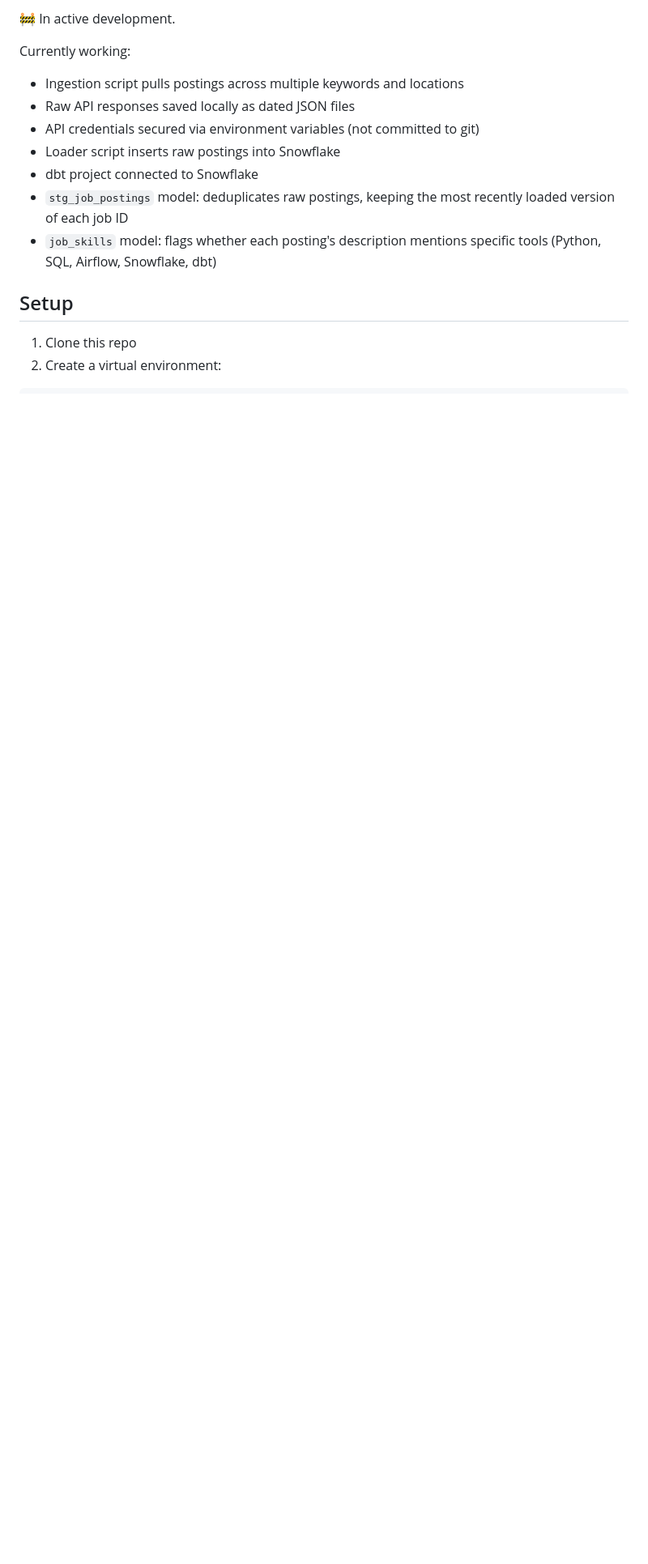
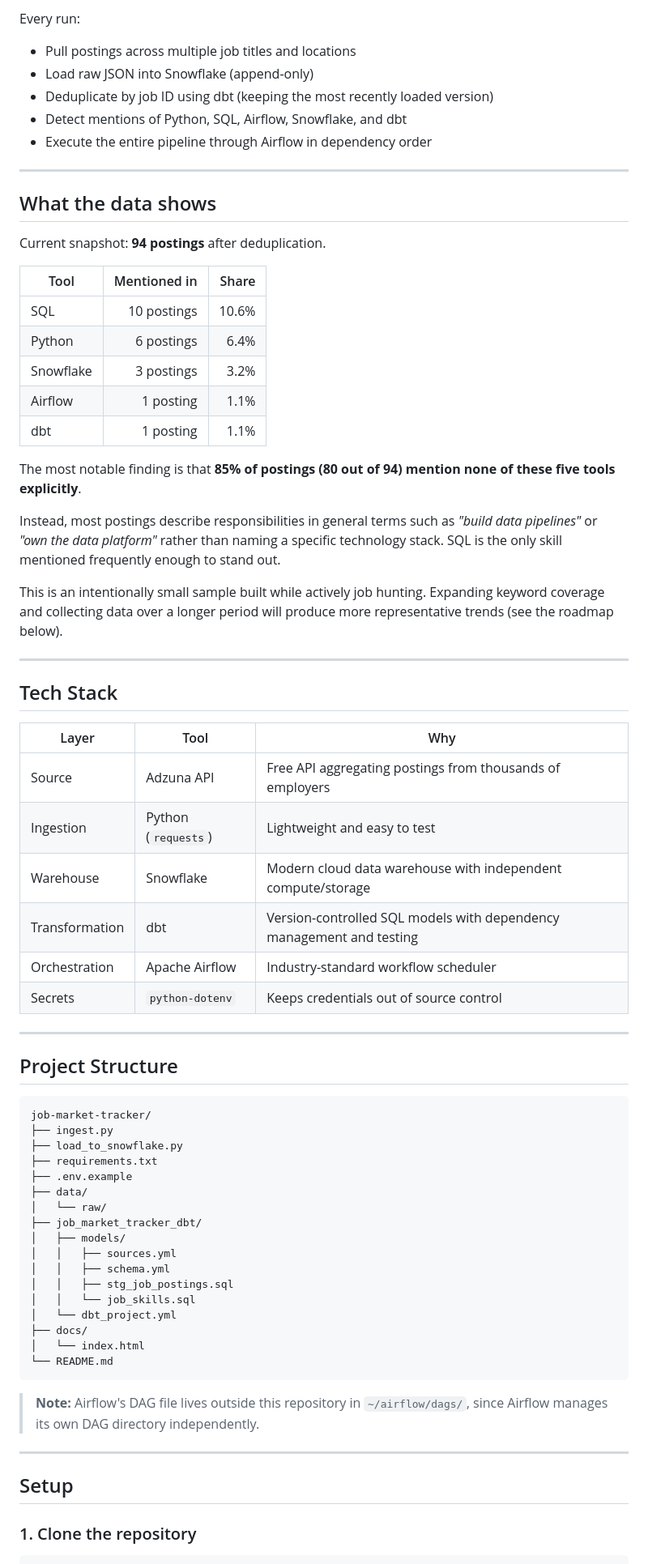
Before and after one commit to xjiang16/job-market-tracker, a Markdown page: README.md, the part around one of its changes. Shown at 81% size. GitHub-like rendering; blank space fills up the shorter version.

````diff
--- a/README.md
+++ b/README.md
@@ -20,19 +52,75 @@ dbt (transform + test) → Airflow (daily orchestration)
 
-🚧 In active development.
+Every run:
 
-Currently working:
-- Ingestion script pulls postings across multiple keywords and locations
-- Raw API responses saved locally as dated JSON files
-- API credentials secured via environment variables (not committed to git)
-- Loader script inserts raw postings into Snowflake
-- dbt project connected to Snowflake
-- `stg_job_postings` model: deduplicates raw postings, keeping the most
-  recently loaded version of each job ID
-- `job_skills` model: flags whether each posting's description mentions
-  specific tools (Python, SQL, Airflow, Snowflake, dbt)
+- Pull postings across multiple job titles and locations
+- Load raw JSON into Snowflake (append-only)
+- Deduplicate by job ID using dbt (keeping the most recently loaded version)
+- Detect mentions of Python, SQL, Airflow, Snowflake, and dbt
+- Execute the entire pipeline through Airflow in dependency order
+
+---
+
+## What the data shows
+
+Current snapshot: **94 postings** after deduplication.
+
+| Tool | Mentioned in | Share |
+|------|-------------:|------:|
+| SQL | 10 postings | 10.6% |
+| Python | 6 postings | 6.4% |
+| Snowflake | 3 postings | 3.2% |
+| Airflow | 1 posting | 1.1% |
+| dbt | 1 posting | 1.1% |
+
+The most notable finding is that **85% of postings (80 out of 94) mention none of these five tools explicitly**.
+
+Instead, most postings describe responsibilities in general terms such as *"build data pipelines"* or *"own the data platform"* rather than naming a specific technology stack. SQL is the only skill mentioned frequently enough to stand out.
+
+This is an intentionally small sample built while actively job hunting. Expanding keyword coverage and collecting data over a longer period will produce more representative trends (see the roadmap below).
+
+---
+
+## Tech Stack
+
+| Layer | Tool | Why |
+|-------|------|-----|
+| Source | Adzuna API | Free API aggregating postings from thousands of employers |
+| Ingestion | Python (`requests`) | Lightweight and easy to test |
+| Warehouse | Snowflake | Modern cloud data warehouse with independent compute/storage |
+| Transformation | dbt | Version-controlled SQL models with dependency management and testing |
+| Orchestration | Apache Airflow | Industry-standard workflow scheduler |
+| Secrets | `python-dotenv` | Keeps credentials out of source control |
+
+---
+
+## Project Structure
+
+```text
+job-market-tracker/
+├── ingest.py
+├── load_to_snowflake.py
+├── requirements.txt
+├── .env.example
+├── data/
+│   └── raw/
+├── job_market_tracker_dbt/
+│   ├── models/
+│   │   ├── sources.yml
+│   │   ├── schema.yml
+│   │   ├── stg_job_postings.sql
+│   │   └── job_skills.sql
+│   └── dbt_project.yml
+├── docs/
+│   └── index.html
+└── README.md
+```
+
+> **Note:** Airflow's DAG file lives outside this repository in `~/airflow/dags/`, since Airflow manages its own DAG directory independently.
+
+---
 
 ## Setup
 
-1. Clone this repo
-2. Create a virtual environment:
+### 1. Clone the repository
+
 ```bash
````
Also changed, not shown: other parts of README.md (+187 -59 lines).
